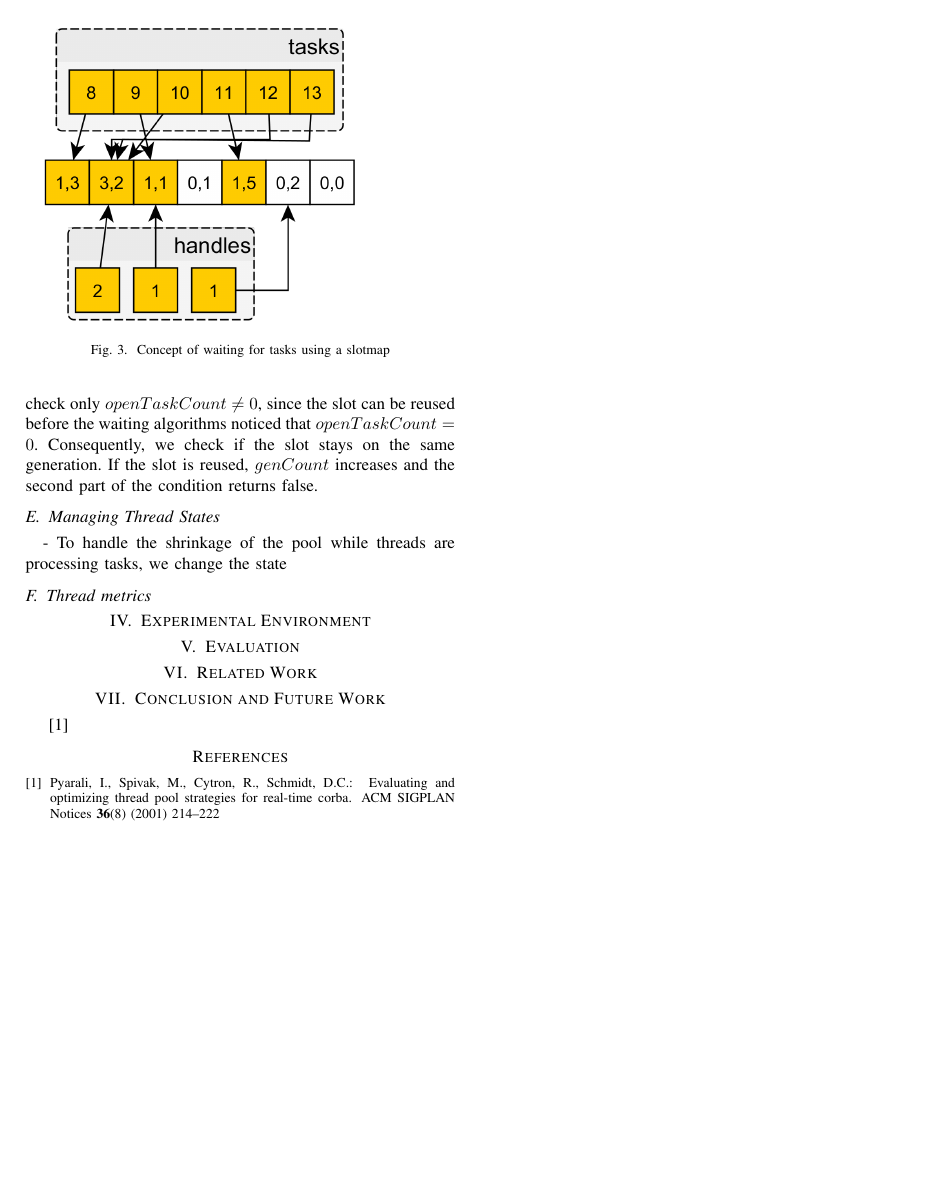
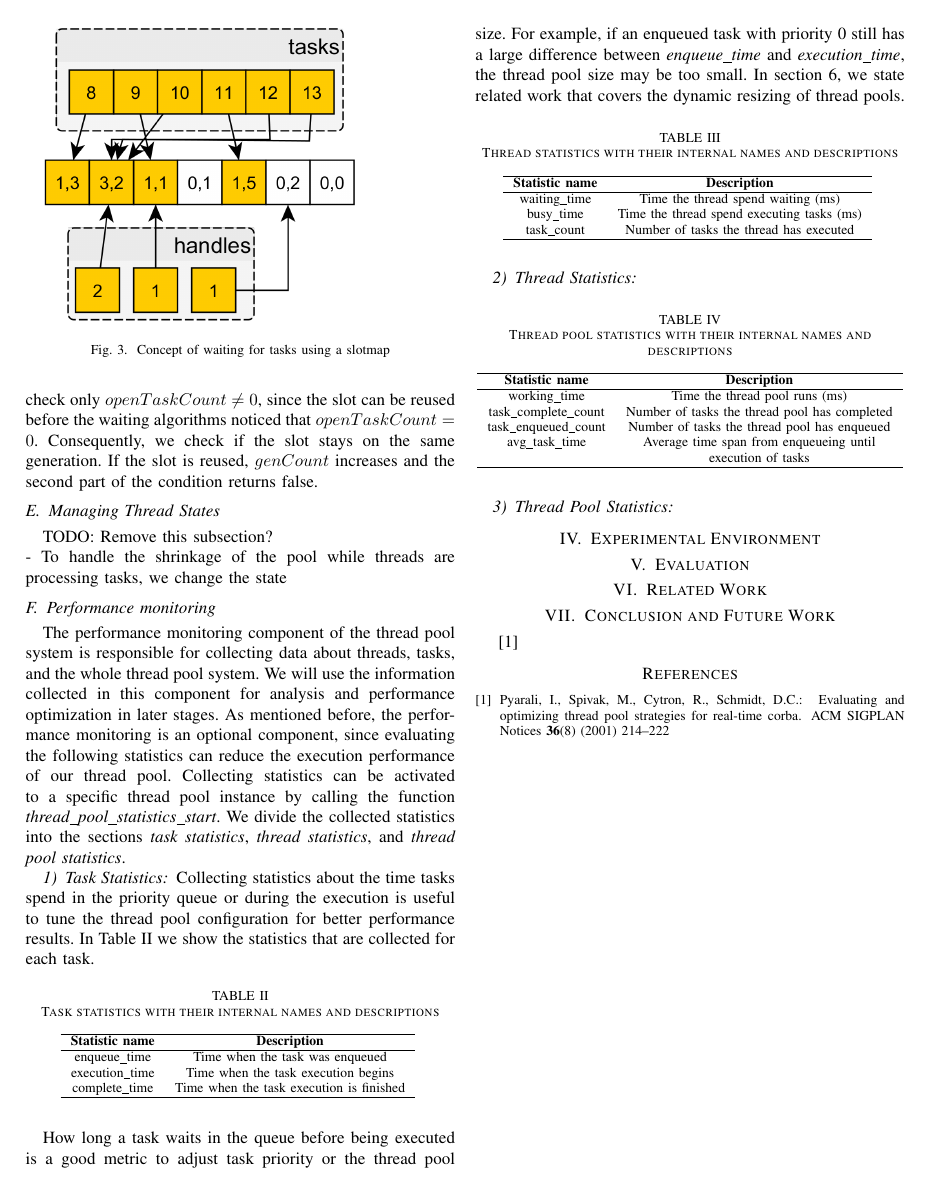
Before and after one commit to johannwagner/scientific-team-project, a LaTeX paper (Presentations/Paper/paper_thread_pool.tex): page 4 of 4. Compiled offline with pdfLaTeX.

Commit message:
Add parts of performance monitoring to paper

```diff
--- a/Presentations/Paper/paper_thread_pool.tex
+++ b/Presentations/Paper/paper_thread_pool.tex
@@ -139,11 +139,71 @@ To clarify the procedure of the waiting algorithm, we consider the second slot i
 	\label{fig2}
 \end{figure}
 
-
 \subsection{Managing Thread States}
+TODO: Remove this subsection? \\
 - To handle the shrinkage of the pool while threads are processing tasks, we change the state
 
-\subsection{Thread metrics}
+\subsection{Performance monitoring}
+The performance monitoring component of the thread pool system is responsible for collecting data about threads, tasks, and the whole thread pool system. We will use the information collected in this component for analysis and performance optimization in later stages. As mentioned before, the performance monitoring is an optional component, since evaluating the following statistics can reduce the execution performance of our thread pool. Collecting statistics can be activated to a specific thread pool instance by calling the function \emph{thread\_pool\_statistics\_start}. We divide the collected statistics into the sections \emph{task statistics}, \emph{thread statistics}, and \emph{thread pool statistics}.
+
+\subsubsection{Task Statistics}
+Collecting statistics about the time tasks spend in the priority queue or during the execution is useful to tune the thread pool configuration for better performance results. In Table \ref{tab2} we show the statistics that are collected for each task.
+
+\begin{table}[htbp]
+	\caption{Task statistics with their internal names and descriptions}
+	\begin{center}
+		\begin{tabular}{ c c }
+			\hline
+			\textbf{Statistic name}&\textbf{Description}\\
+			\hline
+			enqueue\_time & Time when the task was enqueued \\
+			execution\_time & Time when the task execution begins \\
+			complete\_time & Time when the task execution is finished \\
+			\hline
+		\end{tabular}
+		\label{tab2}
+	\end{center}
+\end{table}
+
+How long a task waits in the queue before being executed is a good metric to adjust task priority or the thread pool size. For example, if an enqueued task with priority 0 still has a large difference between \emph{enqueue\_time} and \emph{execution\_time}, the thread pool size may be too small. In section 6, we state related work that covers the dynamic resizing of thread pools.
+
+\subsubsection{Thread Statistics}
+
+\begin{table}[htbp]
+	\caption{Thread statistics with their internal names and descriptions}
+	\begin{center}
+		\begin{tabular}{ c c }
+			\hline
+			\textbf{Statistic name}&\textbf{Description}\\
+			\hline
+			waiting\_time & Time the thread spend waiting (ms) \\
+			busy\_time & Time the thread spend executing tasks (ms)\\
+			task\_count & Number of tasks the thread has executed \\
+			\hline
+		\end{tabular}
+		\label{tab3}
+	\end{center}
+\end{table}
+
+\subsubsection{Thread Pool Statistics}
+
+\begin{table}[htbp]
+	\caption{Thread pool statistics with their internal names and descriptions}
+	\begin{center}
+		\begin{tabular}{ c c }
+			\hline
+			\textbf{Statistic name}&\textbf{Description}\\
+			\hline
+			working\_time & Time the thread pool runs (ms) \\
+			task\_complete\_count & Number of tasks the thread pool has completed\\
+			task\_enqueued\_count & Number of tasks the thread pool has enqueued \\
+			avg\_task\_time & Average time span from enqueueing until \\
+			& execution of tasks \\
+			\hline
+		\end{tabular}
+		\label{tab4}
+	\end{center}
+\end{table}
 
 \section{Experimental Environment}
 
```
